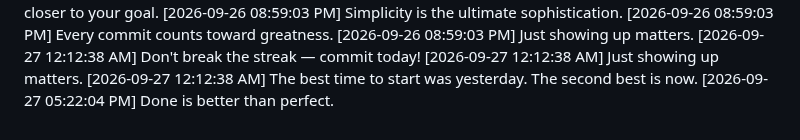
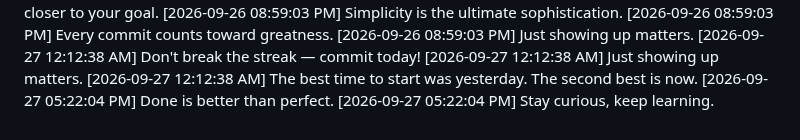
Before and after one commit to Niranjan266/green-squares-bot, a Markdown page: progress.md, the part around the change. Drawn GitHub-style.

Commit message:
🌈 Painting the contribution graph today

```diff
--- a/progress.md
+++ b/progress.md
@@ -1060,3 +1060,4 @@
 [2026-09-27 12:12:38 AM] Just showing up matters.
 [2026-09-27 12:12:38 AM] The best time to start was yesterday. The second best is now.
 [2026-09-27 05:22:04 PM] Done is better than perfect.
+[2026-09-27 05:22:04 PM] Stay curious, keep learning.
```
